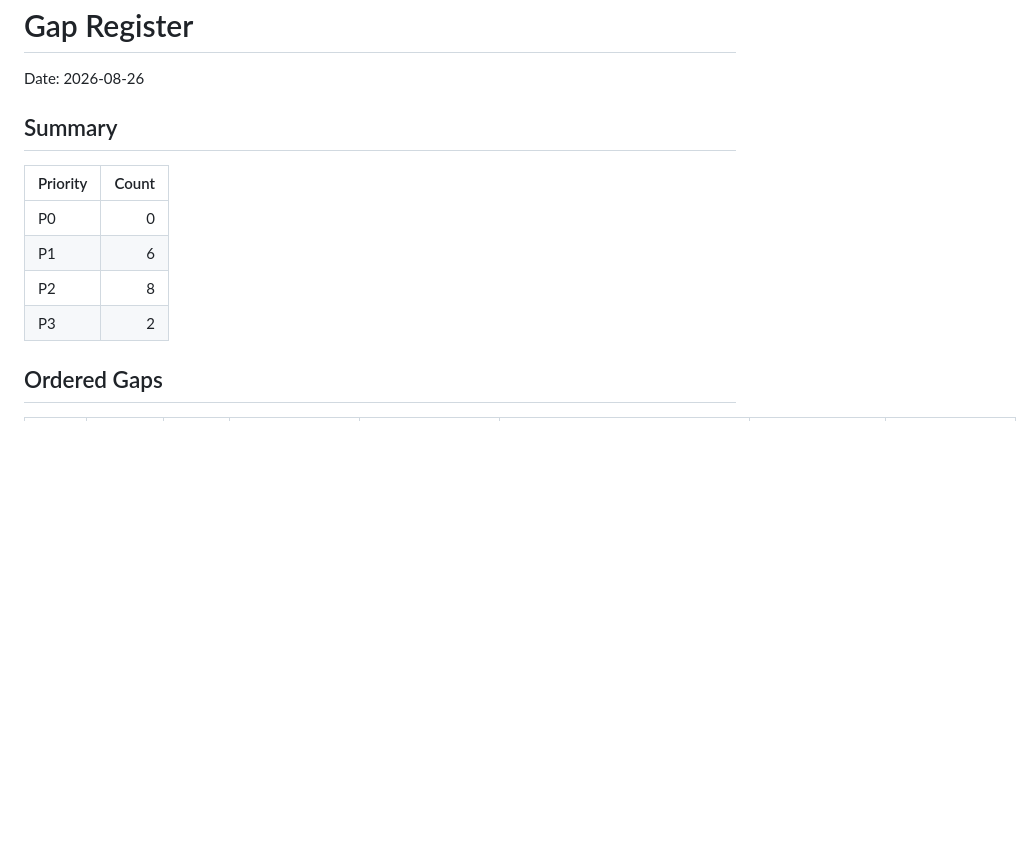
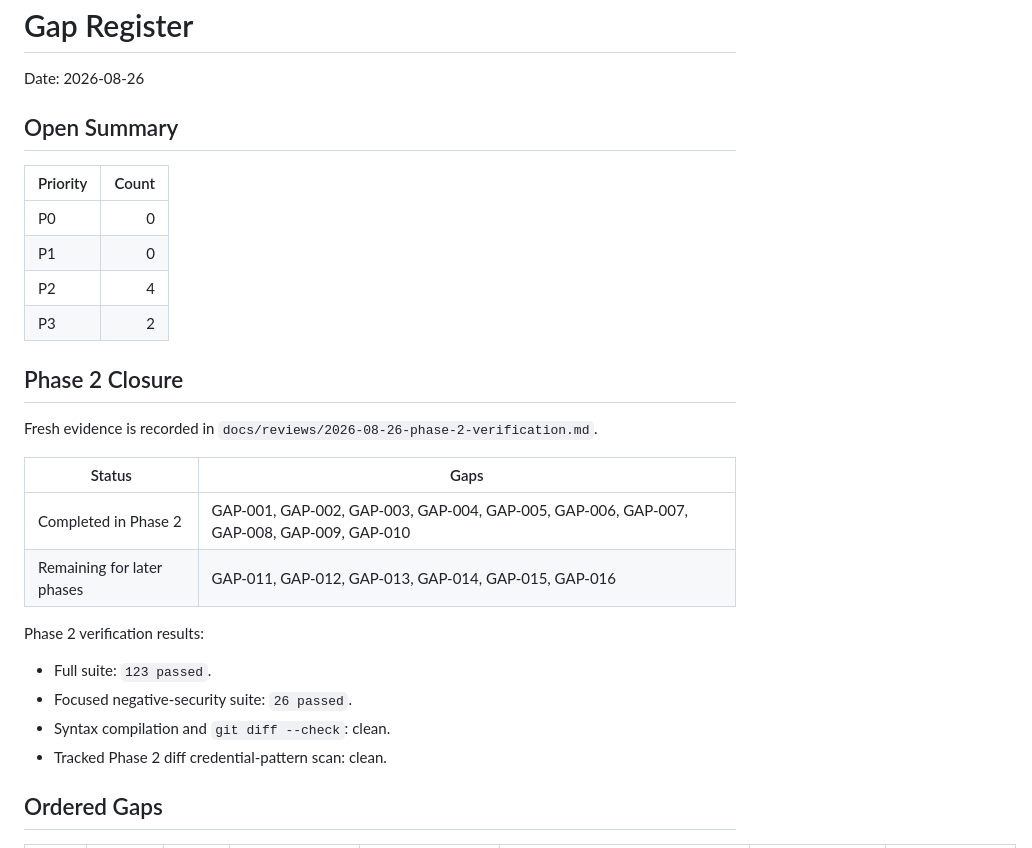
Before and after one commit to srikaewa/CIFSChatRAGAnything, a Markdown page: docs/reviews/2026-08-26-gap-register.md, the part around the change. GitHub-like rendering; blank space fills up the shorter version.

Commit message:
docs: record phase 2 security gate

```diff
--- a/docs/reviews/2026-08-26-gap-register.md
+++ b/docs/reviews/2026-08-26-gap-register.md
@@ -2,14 +2,31 @@
 
 Date: 2026-08-26
 
-## Summary
+## Open Summary
 
 | Priority | Count |
 |---|---:|
 | P0 | 0 |
-| P1 | 6 |
-| P2 | 8 |
+| P1 | 0 |
+| P2 | 4 |
 | P3 | 2 |
+
+
+## Phase 2 Closure
+
+Fresh evidence is recorded in `docs/reviews/2026-08-26-phase-2-verification.md`.
+
+| Status | Gaps |
+|---|---|
+| Completed in Phase 2 | GAP-001, GAP-002, GAP-003, GAP-004, GAP-005, GAP-006, GAP-007, GAP-008, GAP-009, GAP-010 |
+| Remaining for later phases | GAP-011, GAP-012, GAP-013, GAP-014, GAP-015, GAP-016 |
+
+Phase 2 verification results:
+
+- Full suite: `123 passed`.
+- Focused negative-security suite: `26 passed`.
+- Syntax compilation and `git diff --check`: clean.
+- Tracked Phase 2 diff credential-pattern scan: clean.
 
 ## Ordered Gaps
 
```
Also changed, not shown: docs/reviews/2026-08-26-phase-2-verification.md (added, +86 -0 lines).
